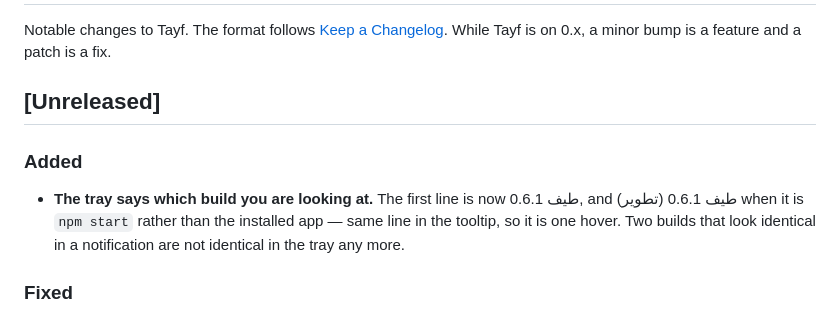
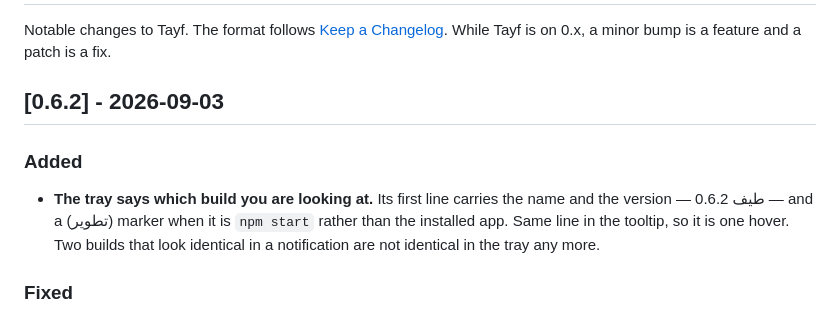
Before and after one commit to AhmedHHamdy/Tayf, a Markdown page: CHANGELOG.md, the part around the change. GitHub-like rendering.

Commit message:
Close the changelog for 0.6.2

```diff
--- a/CHANGELOG.md
+++ b/CHANGELOG.md
@@ -3,14 +3,14 @@
 Notable changes to Tayf. The format follows [Keep a Changelog](https://keepachangelog.com/en/1.1.0/).
 While Tayf is on 0.x, a minor bump is a feature and a patch is a fix.
 
-## [Unreleased]
+## [0.6.2] - 2026-09-03
 
 ### Added
 
-- **The tray says which build you are looking at.** The first line is now طيف 0.6.1, and
-  طيف 0.6.1 (تطوير) when it is `npm start` rather than the installed app — same line in the
-  tooltip, so it is one hover. Two builds that look identical in a notification are not
-  identical in the tray any more.
+- **The tray says which build you are looking at.** Its first line carries the name and the
+  version — طيف 0.6.2 — and a (تطوير) marker when it is `npm start` rather than the installed
+  app. Same line in the tooltip, so it is one hover. Two builds that look identical in a
+  notification are not identical in the tray any more.
 
 ### Fixed
 
```
